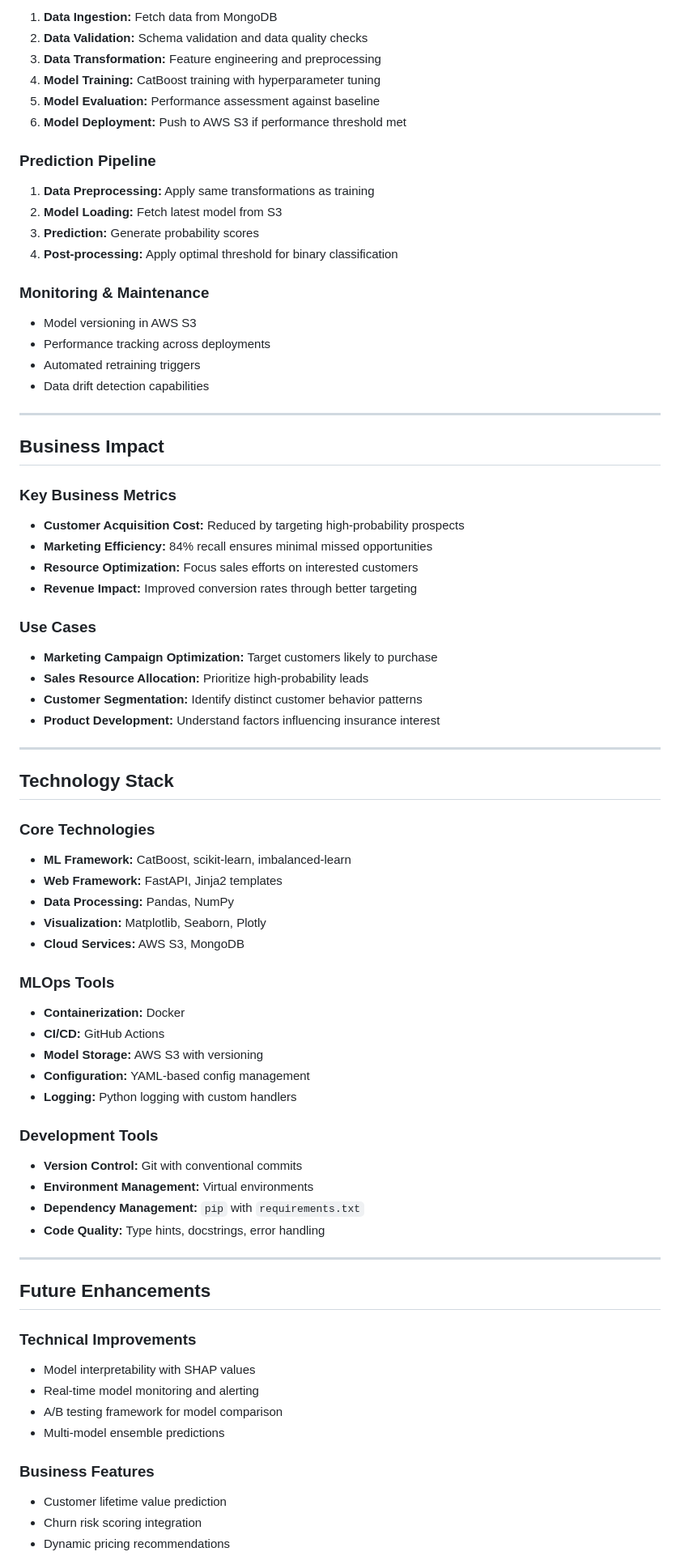
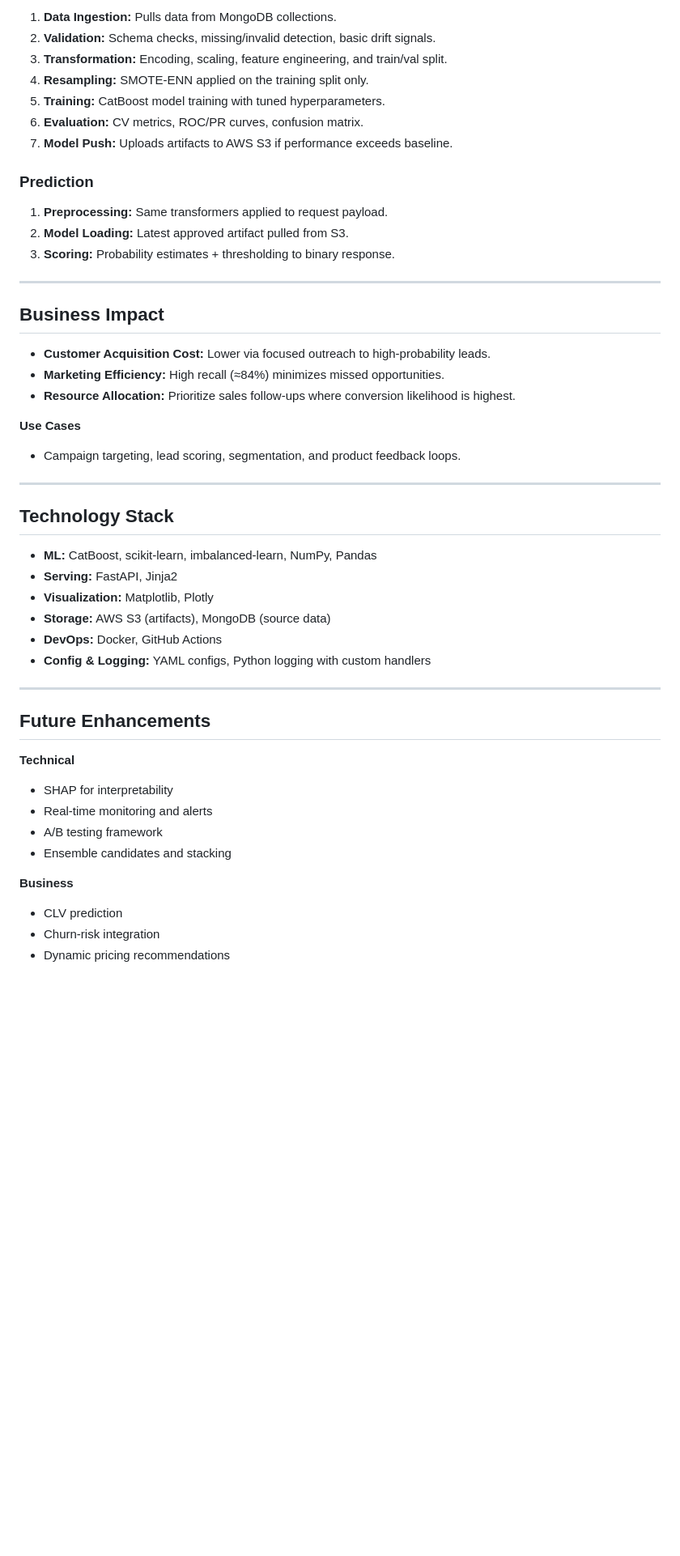
Before and after one commit to rohitkr8527/vehicle-insurance-churn, a Markdown page: README.md, the part around one of its changes. Shown at 81% size. GitHub-like rendering; blank space fills up the shorter version.

```diff
--- a/README.md
+++ b/README.md
@@ -220,83 +260,54 @@ print(f"Prediction: {prediction}")  # 1: Interested, 0: Not Interested
 
-1. **Data Ingestion:** Fetch data from MongoDB
-2. **Data Validation:** Schema validation and data quality checks
-3. **Data Transformation:** Feature engineering and preprocessing
-4. **Model Training:** CatBoost training with hyperparameter tuning
-5. **Model Evaluation:** Performance assessment against baseline
-6. **Model Deployment:** Push to AWS S3 if performance threshold met
+1. **Data Ingestion:** Pulls data from MongoDB collections.
+2. **Validation:** Schema checks, missing/invalid detection, basic drift signals.
+3. **Transformation:** Encoding, scaling, feature engineering, and train/val split.
+4. **Resampling:** SMOTE‑ENN applied on the training split only.
+5. **Training:** CatBoost model training with tuned hyperparameters.
+6. **Evaluation:** CV metrics, ROC/PR curves, confusion matrix.
+7. **Model Push:** Uploads artifacts to AWS S3 if performance exceeds baseline.
 
-### Prediction Pipeline
+### Prediction
 
-1. **Data Preprocessing:** Apply same transformations as training
-2. **Model Loading:** Fetch latest model from S3
-3. **Prediction:** Generate probability scores
-4. **Post-processing:** Apply optimal threshold for binary classification
-
-### Monitoring & Maintenance
-
-* Model versioning in AWS S3
-* Performance tracking across deployments
-* Automated retraining triggers
-* Data drift detection capabilities
+1. **Preprocessing:** Same transformers applied to request payload.
+2. **Model Loading:** Latest approved artifact pulled from S3.
+3. **Scoring:** Probability estimates + thresholding to binary response.
 
 ---
 
 ## Business Impact
 
-### Key Business Metrics
+* **Customer Acquisition Cost:** Lower via focused outreach to high‑probability leads.
+* **Marketing Efficiency:** High recall (≈84%) minimizes missed opportunities.
+* **Resource Allocation:** Prioritize sales follow‑ups where conversion likelihood is highest.
 
-* **Customer Acquisition Cost:** Reduced by targeting high-probability prospects
-* **Marketing Efficiency:** 84% recall ensures minimal missed opportunities
-* **Resource Optimization:** Focus sales efforts on interested customers
-* **Revenue Impact:** Improved conversion rates through better targeting
+**Use Cases**
 
-### Use Cases
-
-* **Marketing Campaign Optimization:** Target customers likely to purchase
-* **Sales Resource Allocation:** Prioritize high-probability leads
-* **Customer Segmentation:** Identify distinct customer behavior patterns
-* **Product Development:** Understand factors influencing insurance interest
+* Campaign targeting, lead scoring, segmentation, and product feedback loops.
 
 ---
 
 ## Technology Stack
 
-### Core Technologies
-
-* **ML Framework:** CatBoost, scikit-learn, imbalanced-learn
-* **Web Framework:** FastAPI, Jinja2 templates
-* **Data Processing:** Pandas, NumPy
-* **Visualization:** Matplotlib, Seaborn, Plotly
-* **Cloud Services:** AWS S3, MongoDB
-
-### MLOps Tools
-
-* **Containerization:** Docker
-* **CI/CD:** GitHub Actions
-* **Model Storage:** AWS S3 with versioning
-* **Configuration:** YAML-based config management
-* **Logging:** Python logging with custom handlers
-
-### Development Tools
-
-* **Version Control:** Git with conventional commits
-* **Environment Management:** Virtual environments
-* **Dependency Management:** `pip` with `requirements.txt`
-* **Code Quality:** Type hints, docstrings, error handling
+* **ML:** CatBoost, scikit‑learn, imbalanced‑learn, NumPy, Pandas
+* **Serving:** FastAPI, Jinja2
+* **Visualization:** Matplotlib, Plotly
+* **Storage:** AWS S3 (artifacts), MongoDB (source data)
+* **DevOps:** Docker, GitHub Actions
+* **Config & Logging:** YAML configs, Python logging with custom handlers
 
 ---
 
 ## Future Enhancements
 
-### Technical Improvements
+**Technical**
 
-* Model interpretability with SHAP values
-* Real-time model monitoring and alerting
-* A/B testing framework for model comparison
-* Multi-model ensemble predictions
+* SHAP for interpretability
+* Real‑time monitoring and alerts
+* A/B testing framework
+* Ensemble candidates and stacking
 
-### Business Features
+**Business**
 
-* Customer lifetime value prediction
-* Churn risk scoring integration
+* CLV prediction
+* Churn‑risk integration
 * Dynamic pricing recommendations
```
Also changed, not shown: other parts of README.md (+172 -127 lines).
